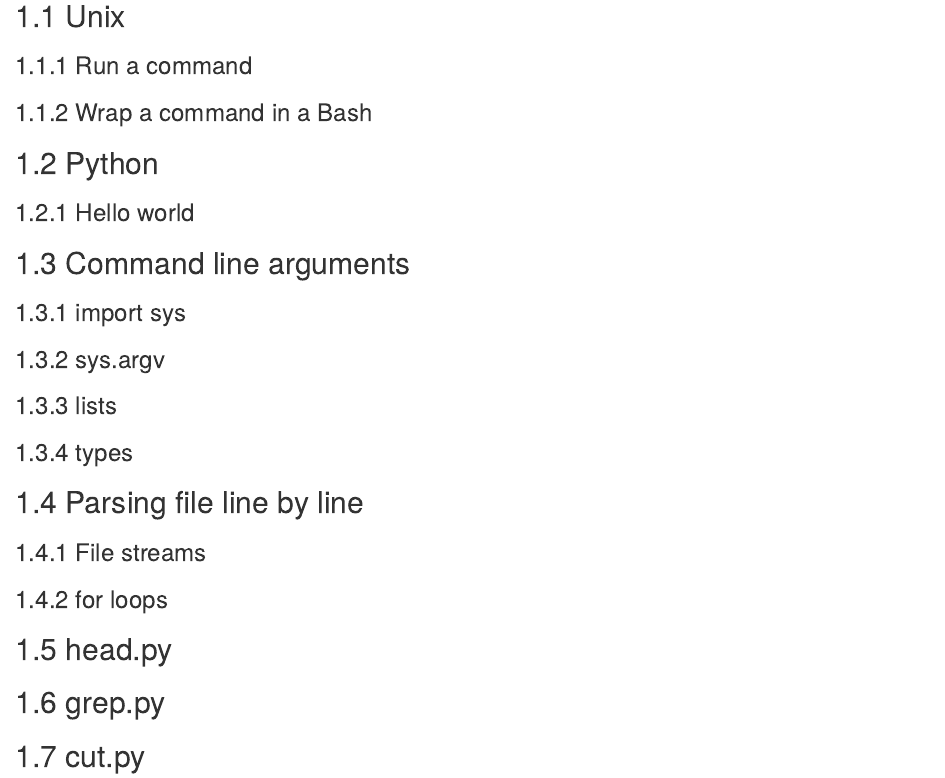
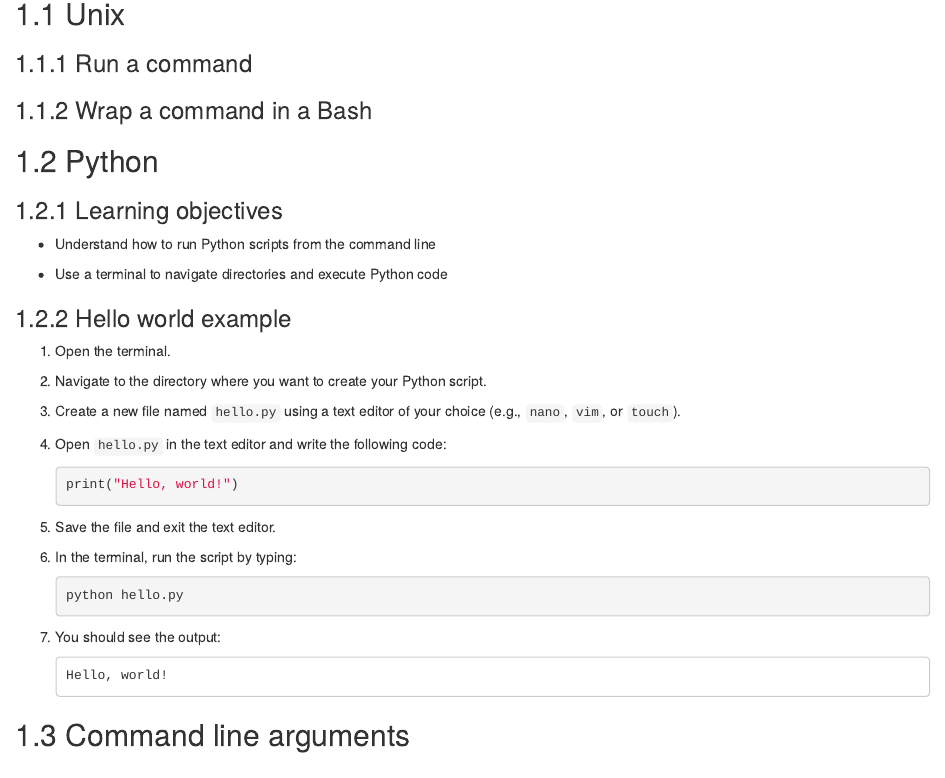
Before and after one commit to genomicscafe/zero-to-python, an R Markdown document (03-exercises.Rmd): the page in a window 1100 px wide, from 80 px down. Rendered offline with R 4.5, knitr and Pandoc, with nearby package versions; drawn as R Markdown's standard HTML page in place of the format the file asks for.

Commit message:
add basic python instructions

````diff
--- a/03-exercises.Rmd
+++ b/03-exercises.Rmd
@@ -8,7 +8,40 @@
 
 ## Python
 
-### Hello world
+### Learning objectives
+
+- Understand how to run Python scripts from the command line
+
+- Use a terminal to navigate directories and execute Python code
+
+### Hello world example
+
+1. Open the terminal.
+
+2. Navigate to the directory where you want to create your Python script.
+
+3. Create a new file named `hello.py` using a text editor of your choice (e.g., `nano`, `vim`, or `touch`).
+
+4. Open `hello.py` in the text editor and write the following code:
+
+   ```python
+   print("Hello, world!")
+   ```
+
+5. Save the file and exit the text editor.
+
+6. In the terminal, run the script by typing:
+
+   ```bash
+   python hello.py
+   ```
+
+7. You should see the output:
+
+   ```
+   Hello, world!
+   ```
+
 
 
 ## Command line arguments
````
